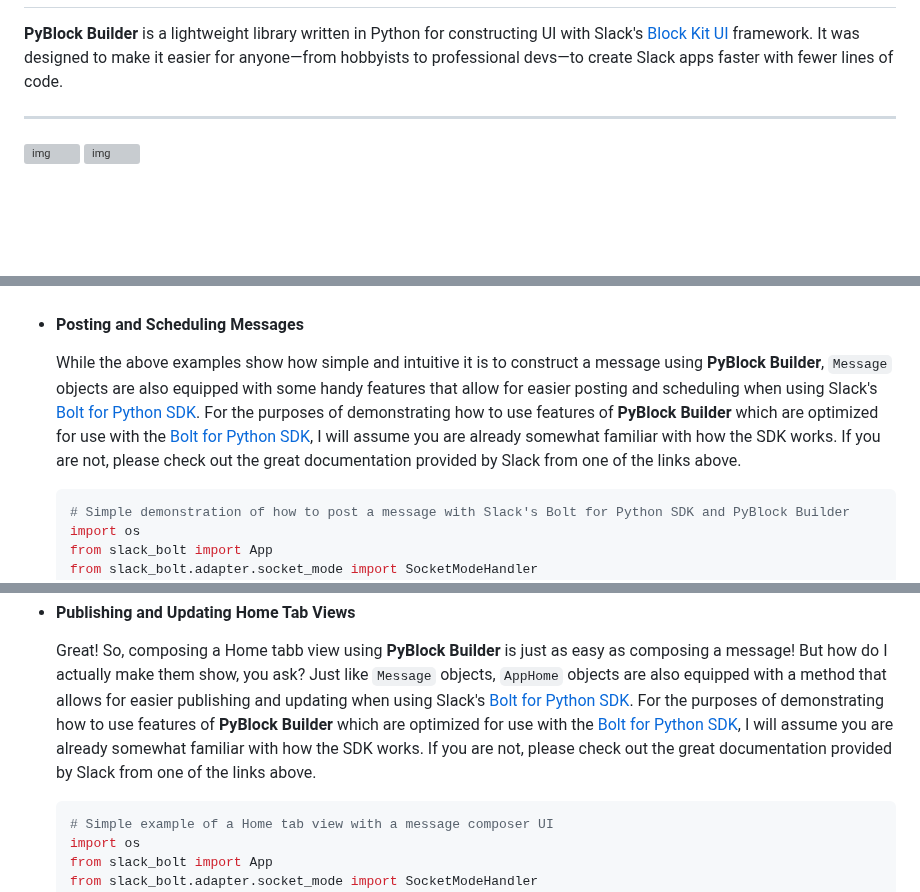
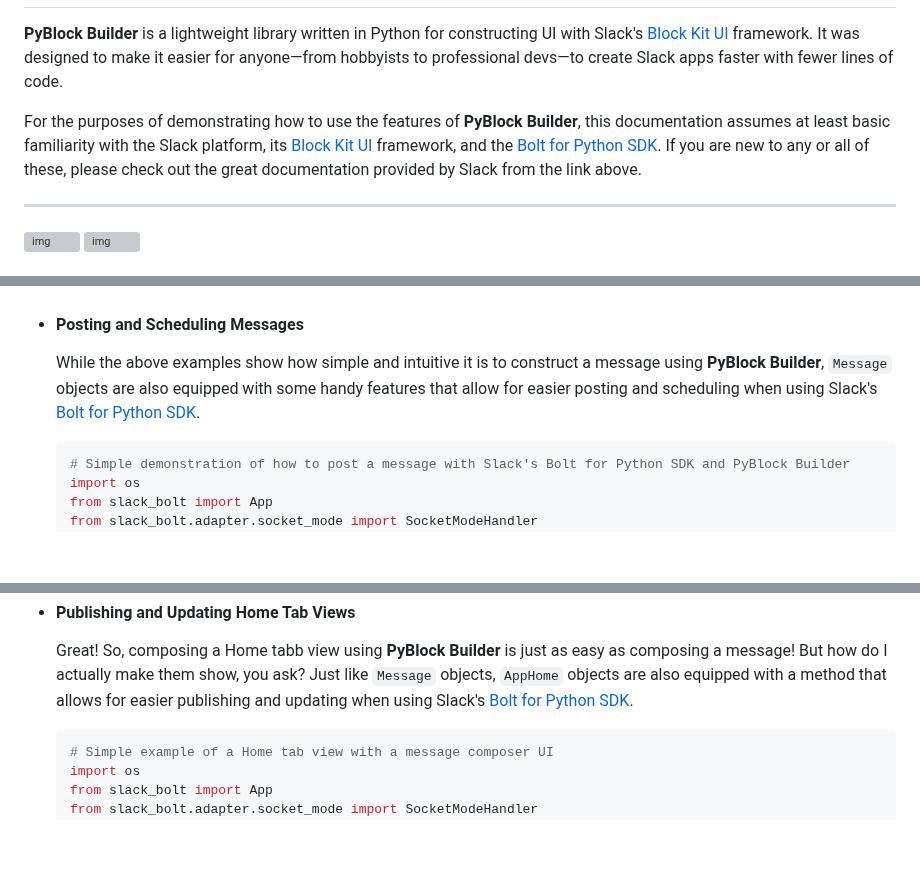
Before and after one commit to codywb/slack-pyblock-builder, a Markdown page: README.md, 3 parts joined by grey strips. Drawn GitHub-style; blank space fills up the shorter version; grey boxes are pictures that could not be loaded.

````diff
--- a/README.md
+++ b/README.md
@@ -1,6 +1,12 @@
 ![logo-full](docs/resources/images/logo-full.png)
 ---
-**PyBlock Builder** is a lightweight library written in Python for constructing UI with Slack's [Block Kit UI](https://api.slack.com/block-kit) framework. It was designed to make it easier for anyone—from hobbyists to professional devs—to create Slack apps faster with fewer lines of code.
+**PyBlock Builder** is a lightweight library written in Python for constructing UI with Slack's [Block Kit UI](https://api.slack.com/block-kit)
+framework. It was designed to make it easier for anyone—from hobbyists to professional devs—to create Slack apps faster
+with fewer lines of code.
+
+For the purposes of demonstrating how to use the features of **PyBlock Builder**, this documentation assumes at least
+basic familiarity with the Slack platform, its [Block Kit UI](https://api.slack.com/block-kit) framework, and the [Bolt for Python SDK](https://slack.dev/bolt-python/tutorial/getting-started).
+If you are new to any or all of these, please check out the great documentation provided by Slack from the link above.
 
 ---
 ![img](https://img.shields.io/pypi/v/pyblock-builder.svg)
@@ -181,10 +187,7 @@ painless as possible.
 
   While the above examples show how simple and intuitive it is to construct a message using **PyBlock Builder**,
   `Message` objects are also equipped with some handy features that allow for easier posting and scheduling when
-  using Slack's [Bolt for Python SDK](https://slack.dev/bolt-python/tutorial/getting-started). For the purposes of
-  demonstrating how to use features of **PyBlock Builder** which are optimized for use with the [Bolt for Python SDK](https://slack.dev/bolt-python/tutorial/getting-started),
-  I will assume you are already somewhat familiar with how the SDK works. If you are not, please check out the great documentation
-  provided by Slack from one of the links above.
+  using Slack's [Bolt for Python SDK](https://slack.dev/bolt-python/tutorial/getting-started).
   ```python
   # Simple demonstration of how to post a message with Slack's Bolt for Python SDK and PyBlock Builder
   import os
@@ -403,10 +406,6 @@ tabs a piece of cake.
   Great! So, composing a Home tabb view using **PyBlock Builder** is just as easy as composing a message! But how do I
   actually make them show, you ask? Just like `Message` objects, `AppHome` objects are also equipped with a method that
   allows for easier publishing and updating when using Slack's [Bolt for Python SDK](https://slack.dev/bolt-python/tutorial/getting-started).
-  For the purposes of demonstrating how to use features of **PyBlock Builder** which are optimized for use with the
-  [Bolt for Python SDK](https://slack.dev/bolt-python/tutorial/getting-started), I will assume you are already somewhat
-  familiar with how the SDK works. If you are not, please check out the great documentation provided by Slack from one
-  of the links above.
 
   ```python
   # Simple example of a Home tab view with a message composer UI
````
Also changed, not shown: other parts of README.md (+101 -2 lines).
